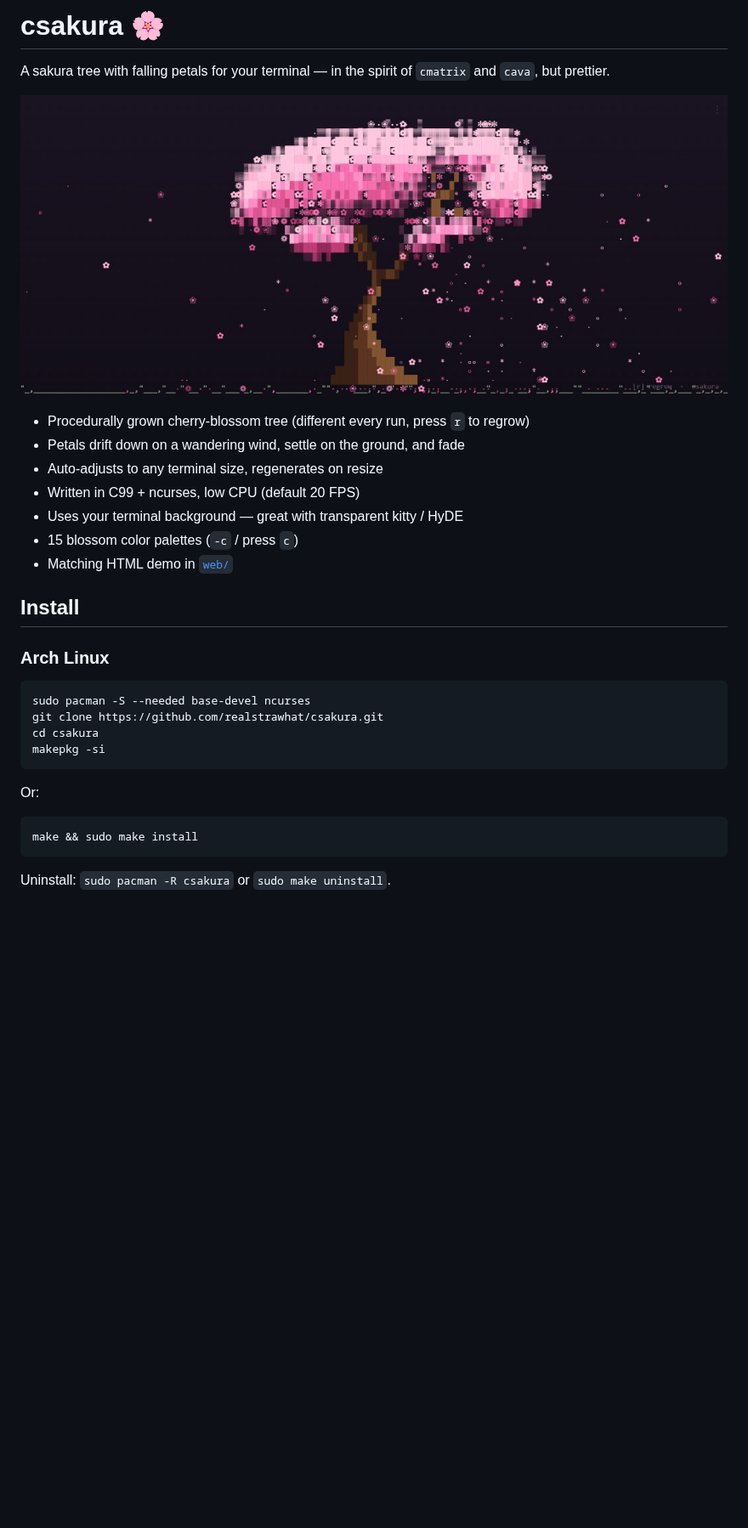
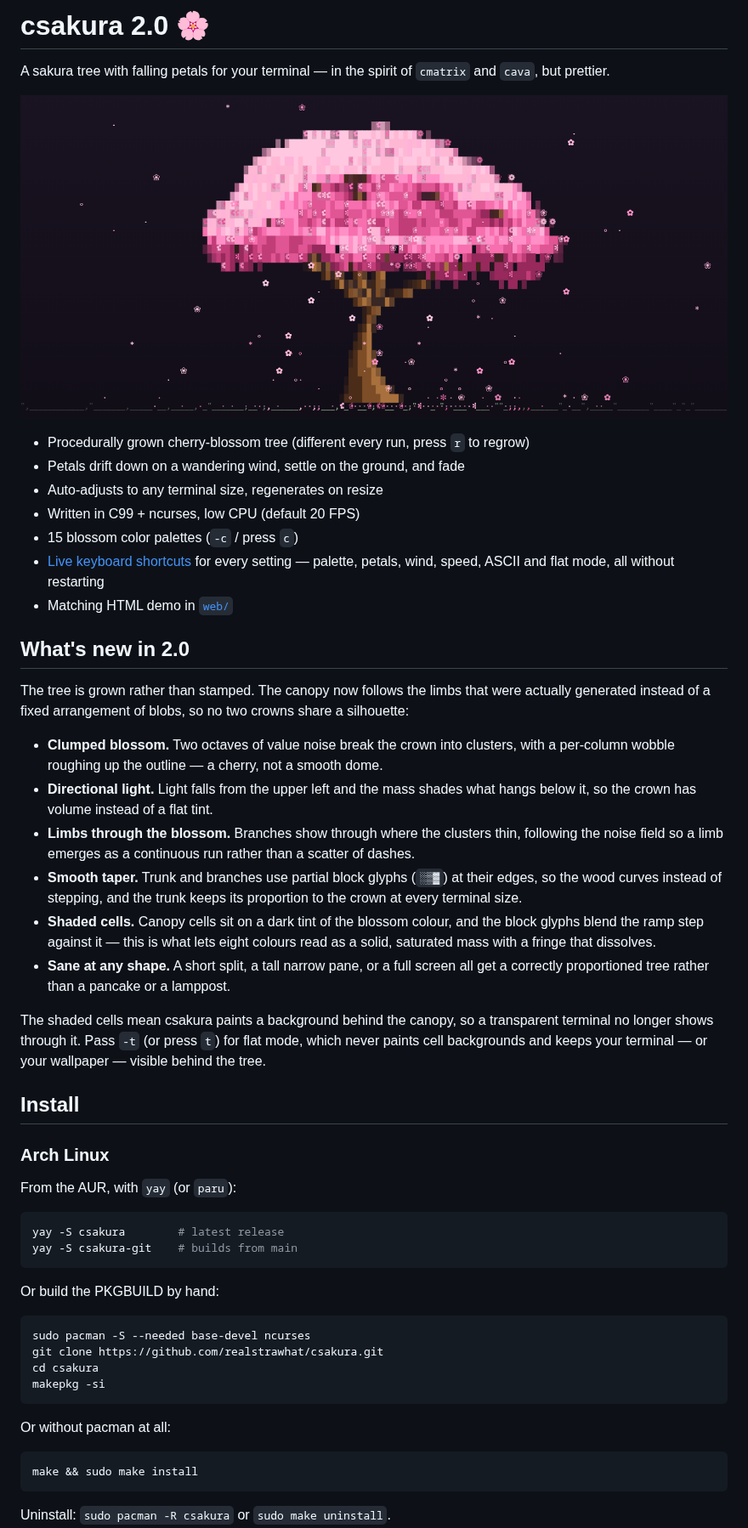
Before and after one commit to realstrawhat/csakura, a Markdown page: README.md, the part around one of its changes. Shown at 85% size. Rendered like a GitHub page; pictures changed too: assets/preview.png; blank space fills up the shorter version.

Commit message:
csakura 2.0

````diff
--- a/README.md
+++ b/README.md
@@ -1,4 +1,4 @@
-# csakura 🌸
+# csakura 2.0 🌸
 
 A sakura tree with falling petals for your terminal — in the spirit of
 `cmatrix` and `cava`, but prettier.
@@ -9,13 +9,51 @@ A sakura tree with falling petals for your terminal — in the spirit of
 - Petals drift down on a wandering wind, settle on the ground, and fade
 - Auto-adjusts to any terminal size, regenerates on resize
 - Written in C99 + ncurses, low CPU (default 20 FPS)
-- Uses your terminal background — great with transparent kitty / HyDE
 - 15 blossom color palettes (`-c` / press `c`)
+- [Live keyboard shortcuts](#shortcuts) for every setting — palette, petals,
+  wind, speed, ASCII and flat mode, all without restarting
 - Matching HTML demo in [`web/`](web/)
+
+## What's new in 2.0
+
+The tree is grown rather than stamped. The canopy now follows the limbs that
+were actually generated instead of a fixed arrangement of blobs, so no two
+crowns share a silhouette:
+
+- **Clumped blossom.** Two octaves of value noise break the crown into
+  clusters, with a per-column wobble roughing up the outline — a cherry, not a
+  smooth dome.
+- **Directional light.** Light falls from the upper left and the mass shades
+  what hangs below it, so the crown has volume instead of a flat tint.
+- **Limbs through the blossom.** Branches show through where the clusters
+  thin, following the noise field so a limb emerges as a continuous run rather
+  than a scatter of dashes.
+- **Smooth taper.** Trunk and branches use partial block glyphs (`░▒▓`) at
+  their edges, so the wood curves instead of stepping, and the trunk keeps its
+  proportion to the crown at every terminal size.
+- **Shaded cells.** Canopy cells sit on a dark tint of the blossom colour, and
+  the block glyphs blend the ramp step against it — this is what lets eight
+  colours read as a solid, saturated mass with a fringe that dissolves.
+- **Sane at any shape.** A short split, a tall narrow pane, or a full screen
+  all get a correctly proportioned tree rather than a pancake or a lamppost.
+
+The shaded cells mean csakura paints a background behind the canopy, so a
+transparent terminal no longer shows through it. Pass `-t` (or press `t`) for
+flat mode, which never paints cell backgrounds and keeps your terminal — or
+your wallpaper — visible behind the tree.
 
 ## Install
 
 ### Arch Linux
+
+From the AUR, with `yay` (or `paru`):
+
+```sh
+yay -S csakura        # latest release
+yay -S csakura-git    # builds from main
+```
+
+Or build the PKGBUILD by hand:
 
 ```sh
 sudo pacman -S --needed base-devel ncurses
@@ -24,7 +62,7 @@ cd csakura
 makepkg -si
 ```
 
-Or:
+Or without pacman at all:
 
 ```sh
 make && sudo make install
````
Also changed, not shown: other parts of README.md (+32 -10 lines), aur/README.md (added, +93 -0 lines), 8 other files.
